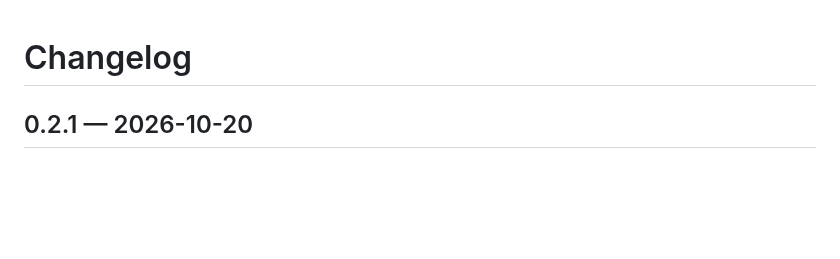
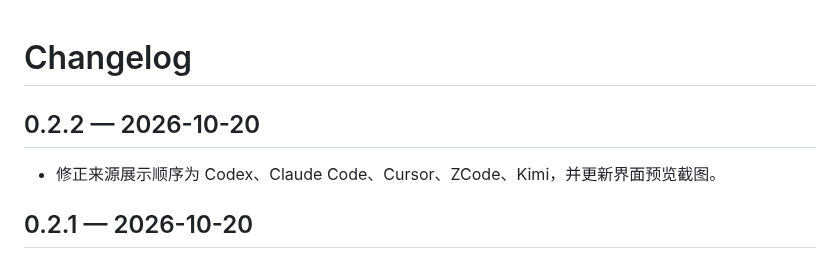
Before and after one commit to howtomakeaname/dsh-agent-session-import, a Markdown page: CHANGELOG.md, the part around the change. GitHub-like rendering; blank space fills up the shorter version.

```diff
--- a/CHANGELOG.md
+++ b/CHANGELOG.md
@@ -1,4 +1,8 @@
 # Changelog
+
+## 0.2.2 — 2026-10-20
+
+- 修正来源展示顺序为 Codex、Claude Code、Cursor、ZCode、Kimi，并更新界面预览截图。
 
 ## 0.2.1 — 2026-10-20
 
```
Also changed, not shown: README.md (+1 -1 lines), docs/screenshots/loading.png (added), 4 other files.
